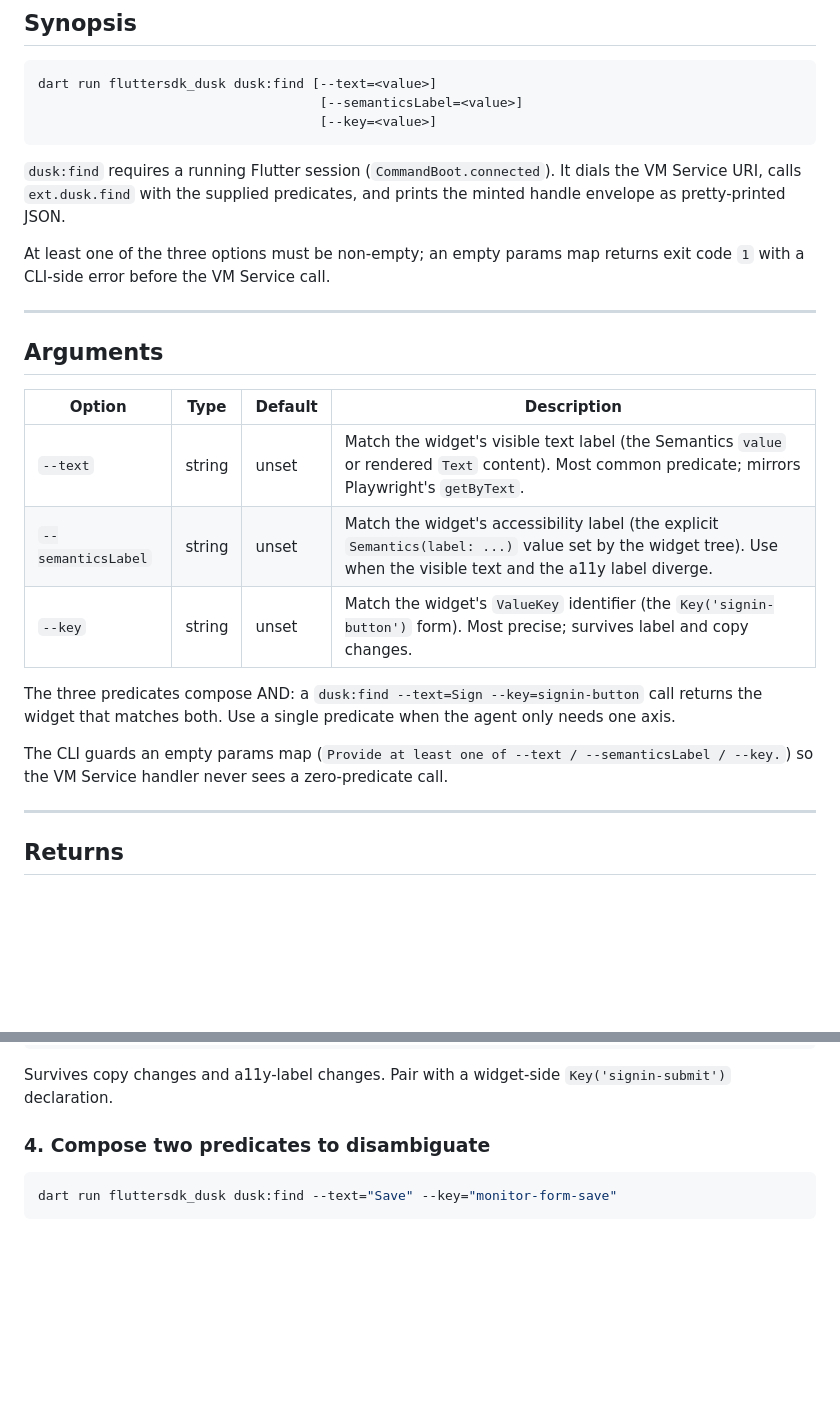
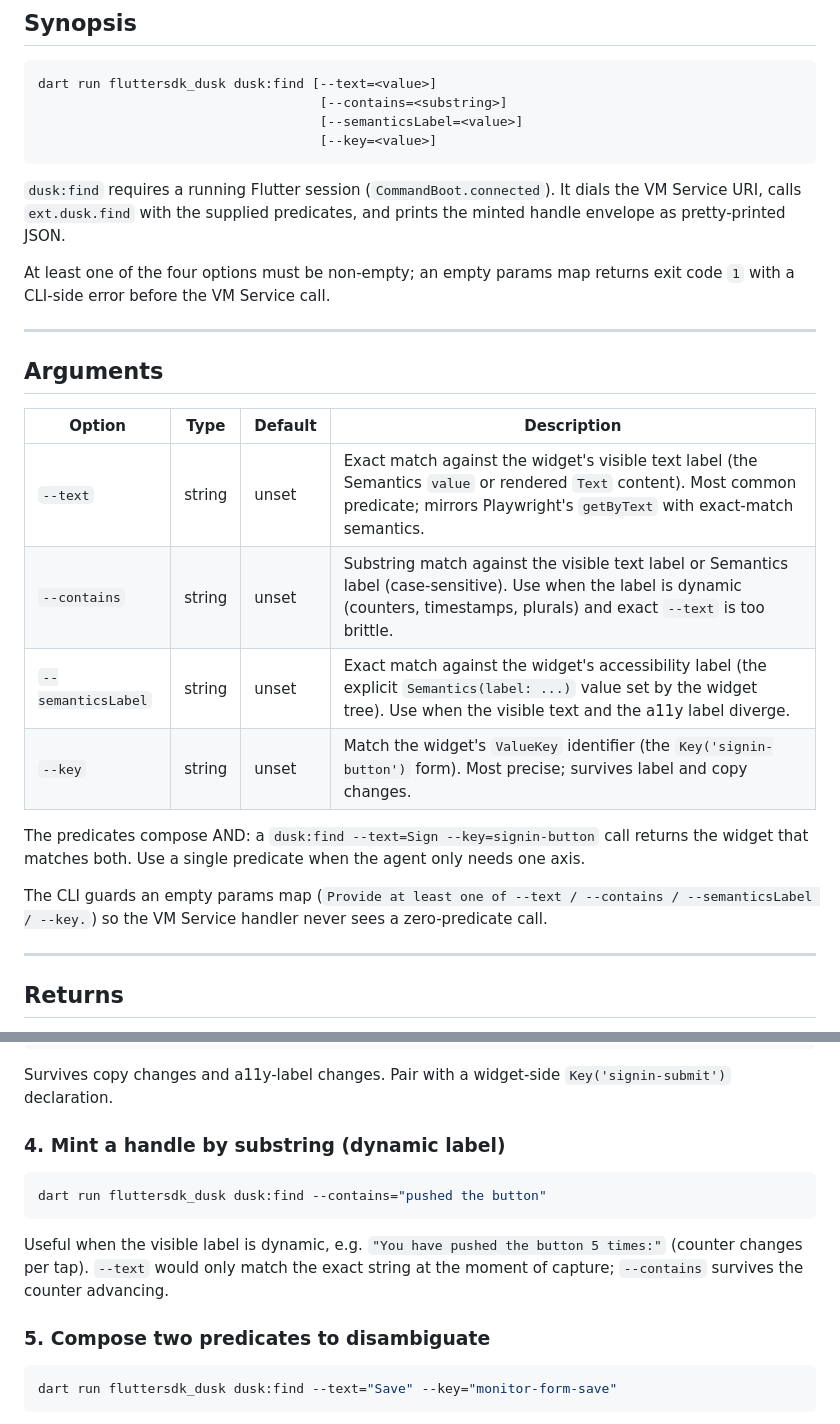
Before and after one commit to fluttersdk/dusk, a Markdown page: doc/commands/dusk-find.md, 2 parts joined by grey strips. Rendered like a GitHub page; blank space fills up the shorter version.

Commit message:
docs: sync deep-dive pages with Wave 5 features (dusk-tap full 6-reason vocab; dusk-find --contains predicate; tool-reference dusk_find contains schema)

````diff
--- a/doc/commands/dusk-find.md
+++ b/doc/commands/dusk-find.md
@@ -22,13 +22,14 @@ Mint a re-resolvable `q<N>` handle backed by one or more predicates (text, seman
 
 ```
 dart run fluttersdk_dusk dusk:find [--text=<value>]
+                                    [--contains=<substring>]
                                     [--semanticsLabel=<value>]
                                     [--key=<value>]
 ```
 
 `dusk:find` requires a running Flutter session (`CommandBoot.connected`). It dials the VM Service URI, calls `ext.dusk.find` with the supplied predicates, and prints the minted handle envelope as pretty-printed JSON.
 
-At least one of the three options must be non-empty; an empty params map returns exit code `1` with a CLI-side error before the VM Service call.
+At least one of the four options must be non-empty; an empty params map returns exit code `1` with a CLI-side error before the VM Service call.
 
 ---
 
@@ -37,13 +38,14 @@ At least one of the three options must be non-empty; an empty params map returns
 
 | Option | Type | Default | Description |
 |--------|------|---------|-------------|
-| `--text` | string | unset | Match the widget's visible text label (the Semantics `value` or rendered `Text` content). Most common predicate; mirrors Playwright's `getByText`. |
-| `--semanticsLabel` | string | unset | Match the widget's accessibility label (the explicit `Semantics(label: ...)` value set by the widget tree). Use when the visible text and the a11y label diverge. |
+| `--text` | string | unset | Exact match against the widget's visible text label (the Semantics `value` or rendered `Text` content). Most common predicate; mirrors Playwright's `getByText` with exact-match semantics. |
+| `--contains` | string | unset | Substring match against the visible text label or Semantics label (case-sensitive). Use when the label is dynamic (counters, timestamps, plurals) and exact `--text` is too brittle. |
+| `--semanticsLabel` | string | unset | Exact match against the widget's accessibility label (the explicit `Semantics(label: ...)` value set by the widget tree). Use when the visible text and the a11y label diverge. |
 | `--key` | string | unset | Match the widget's `ValueKey` identifier (the `Key('signin-button')` form). Most precise; survives label and copy changes. |
 
-The three predicates compose AND: a `dusk:find --text=Sign --key=signin-button` call returns the widget that matches both. Use a single predicate when the agent only needs one axis.
+The predicates compose AND: a `dusk:find --text=Sign --key=signin-button` call returns the widget that matches both. Use a single predicate when the agent only needs one axis.
 
-The CLI guards an empty params map (`Provide at least one of --text / --semanticsLabel / --key.`) so the VM Service handler never sees a zero-predicate call.
+The CLI guards an empty params map (`Provide at least one of --text / --contains / --semanticsLabel / --key.`) so the VM Service handler never sees a zero-predicate call.
 
 ---
 
@@ -134,7 +136,15 @@ dart run fluttersdk_dusk dusk:find --key="signin-submit"
 
 Survives copy changes and a11y-label changes. Pair with a widget-side `Key('signin-submit')` declaration.
 
-### 4. Compose two predicates to disambiguate
+### 4. Mint a handle by substring (dynamic label)
+
+```bash
+dart run fluttersdk_dusk dusk:find --contains="pushed the button"
+```
+
+Useful when the visible label is dynamic, e.g. `"You have pushed the button 5 times:"` (counter changes per tap). `--text` would only match the exact string at the moment of capture; `--contains` survives the counter advancing.
+
+### 5. Compose two predicates to disambiguate
 
 ```bash
 dart run fluttersdk_dusk dusk:find --text="Save" --key="monitor-form-save"
````
Also changed, not shown: doc/commands/dusk-tap.md (+1 -1 lines), doc/mcp/tool-reference.md (+2 -1 lines).
